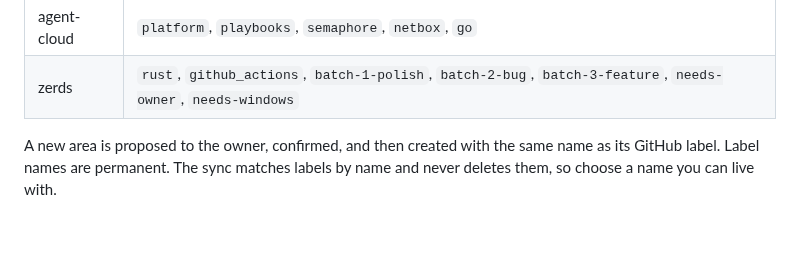
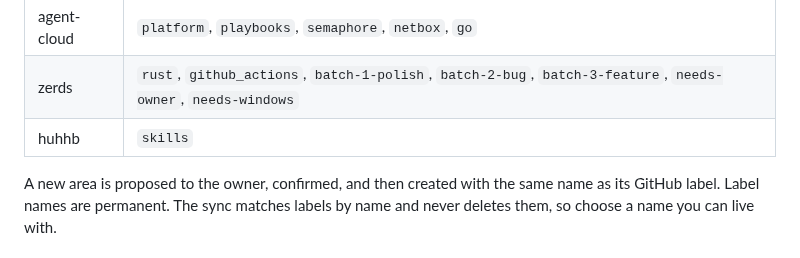
Before and after one commit to uhstray-io/huhhb, a Markdown page: skills/plane-work-tracking/README.md, the part around the change. GitHub-like rendering; blank space fills up the shorter version.

Commit message:
docs(plane-work-tracking): list huhhb's skills area label

```diff
--- a/skills/plane-work-tracking/README.md
+++ b/skills/plane-work-tracking/README.md
@@ -65,6 +65,7 @@ The shared type labels are declared in `platform/services/plane/schema.yml` in t
 |---|---|
 | agent-cloud | `platform`, `playbooks`, `semaphore`, `netbox`, `go` |
 | zerds | `rust`, `github_actions`, `batch-1-polish`, `batch-2-bug`, `batch-3-feature`, `needs-owner`, `needs-windows` |
+| huhhb | `skills` |
 
 A new area is proposed to the owner, confirmed, and then created with the same name as its GitHub label. Label names are permanent. The sync matches labels by name and never deletes them, so choose a name you can live with.
 
```
